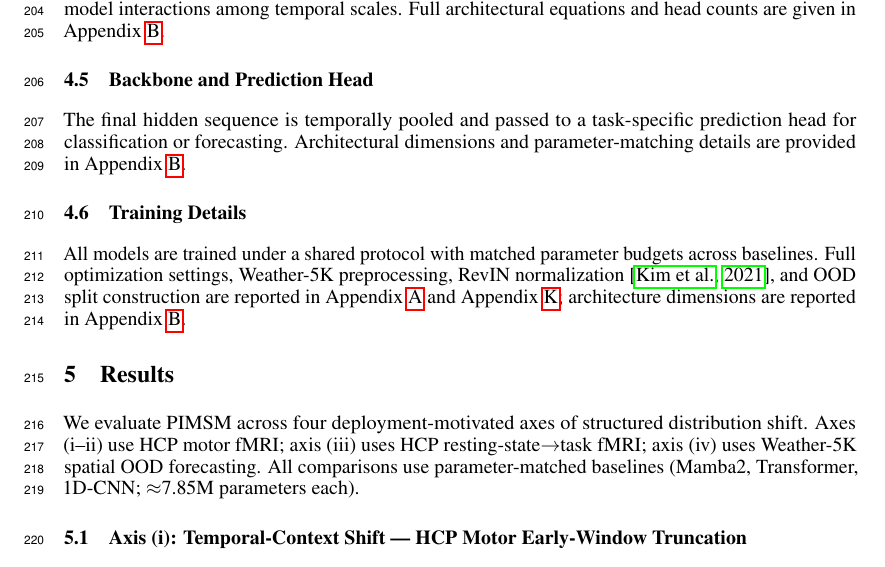
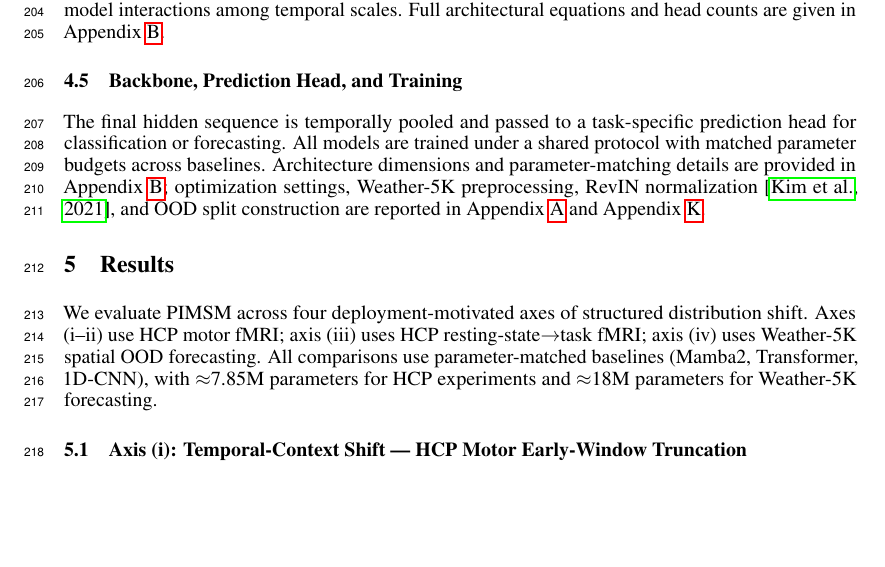
Before and after one commit to Sangyoon-Bae/PIMSM_paper, a LaTeX paper (neurips_2026.tex): part of page 6 of 30, cut so that both start at the same text, the shorter picture padded with empty space. Compiled offline with pdfLaTeX.

Commit message:
Clarify experiment parameter budgets

```diff
--- a/neurips_2026.tex
+++ b/neurips_2026.tex
@@ -309,19 +309,15 @@ keeps the average decay scale near its initialization $a_0$. This prevents $A$ f
 
 Each PIMSM block extends the Mamba-2 SSD kernel to a multi-scale setting because its multi-head SSM structure provides a natural unit for assigning different discretization parameters to different head groups. This makes Mamba-2 a convenient backbone for multi-scale temporal parameterization: PIMSM can introduce fast-to-slow temporal kernels by sharing $\Delta_k$ within each scale group, without substantially increasing the parameter count relative to a single-scale Mamba2 baseline. Heads within the same scale share $\Delta_k$ but maintain independent state transitions; using multiple heads per scale increases within-scale representational capacity while preserving the intended temporal hierarchy. The resulting scale-specific states are fused through lightweight cross-scale attention to model interactions among temporal scales. Full architectural equations and head counts are given in Appendix~\ref{sec:appx:arch_details}.
 
-\subsection{Backbone and Prediction Head}
-
-The final hidden sequence is temporally pooled and passed to a task-specific prediction head for classification or forecasting. Architectural dimensions and parameter-matching details are provided in Appendix~\ref{sec:appx:arch_details}.
-
-\subsection{Training Details}
+\subsection{Backbone, Prediction Head, and Training}
 \label{sec:methods:training}
 
-All models are trained under a shared protocol with matched parameter budgets across baselines. Full optimization settings, Weather-5K preprocessing, RevIN normalization~\citep{kim2021reversible}, and OOD split construction are reported in Appendix~\ref{sec:appx:training_details} and Appendix~\ref{sec:appx:data}; architecture dimensions are reported in Appendix~\ref{sec:appx:arch_details}.
+The final hidden sequence is temporally pooled and passed to a task-specific prediction head for classification or forecasting. All models are trained under a shared protocol with matched parameter budgets across baselines. Architecture dimensions and parameter-matching details are provided in Appendix~\ref{sec:appx:arch_details}; optimization settings, Weather-5K preprocessing, RevIN normalization~\citep{kim2021reversible}, and OOD split construction are reported in Appendix~\ref{sec:appx:training_details} and Appendix~\ref{sec:appx:data}.
 
 
 \section{Results}\label{sec:results}
 
-We evaluate PIMSM across four deployment-motivated axes of structured distribution shift. Axes (i--ii) use HCP motor fMRI; axis (iii) uses HCP resting-state$\to$task fMRI; axis (iv) uses Weather-5K spatial OOD forecasting. All comparisons use parameter-matched baselines (Mamba2, Transformer, 1D-CNN; $\approx$7.85M parameters each).
+We evaluate PIMSM across four deployment-motivated axes of structured distribution shift. Axes (i--ii) use HCP motor fMRI; axis (iii) uses HCP resting-state$\to$task fMRI; axis (iv) uses Weather-5K spatial OOD forecasting. All comparisons use parameter-matched baselines (Mamba2, Transformer, 1D-CNN), with $\approx$7.85M parameters for HCP experiments and $\approx$18M parameters for Weather-5K forecasting.
 
 \subsection{Axis (i): Temporal-Context Shift --- HCP Motor Early-Window Truncation}
 \label{sec:results:hcp_tr_shift}
```
